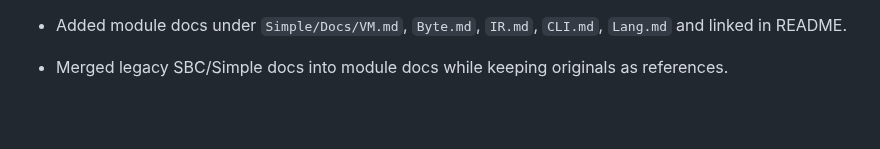
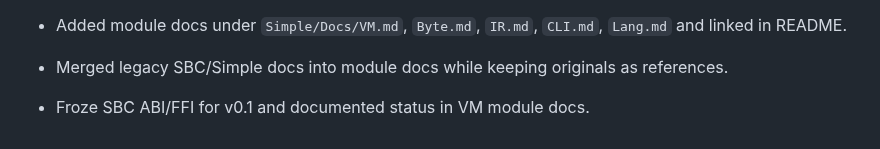
Before and after one commit to JJLDonley/Simple, a Markdown page: Simple/Docs/Sprint.md, the part around the change. Rendered like a GitHub page; blank space fills up the shorter version.

```diff
--- a/Simple/Docs/Sprint.md
+++ b/Simple/Docs/Sprint.md
@@ -597,3 +597,4 @@
 - Added `Simple/Docs/Modules.md` with consistent module documentation format.
 - Added module docs under `Simple/Docs/VM.md`, `Byte.md`, `IR.md`, `CLI.md`, `Lang.md` and linked in README.
 - Merged legacy SBC/Simple docs into module docs while keeping originals as references.
+- Froze SBC ABI/FFI for v0.1 and documented status in VM module docs.
```
Also changed, not shown: Simple/Docs/VM.md (+1 -0 lines), 1 other file.
